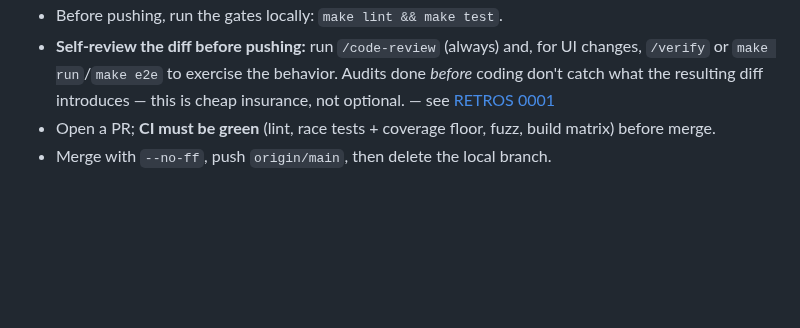
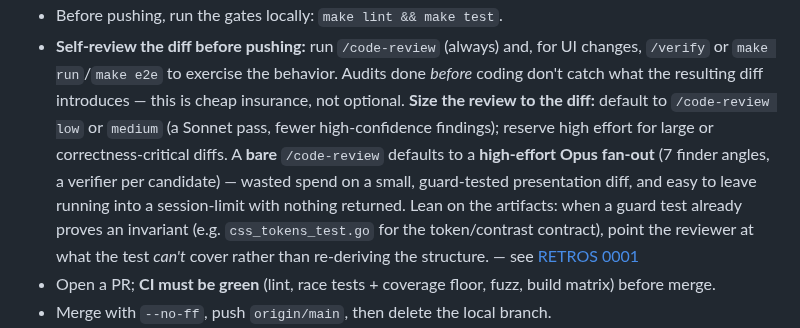
Before and after one commit to dotts-h/Copilot-sdk, a Markdown page: docs/CONVENTIONS.md, the part around the change. Rendered like a GitHub page; blank space fills up the shorter version.

Commit message:
docs(conventions): size /code-review effort to the diff — default low/medium, reserve high
A bare /code-review defaults to a high-effort Opus fan-out (7 finder angles + a
verifier per candidate). On a small, guard-tested presentation diff that is
wasted spend — and in one session it ran into the session-limit and returned
zero findings. Codify: default to a low/medium Sonnet pass, reserve high effort
for large or correctness-critical diffs, and lean on guard tests (e.g.
css_tokens_test.go) so the reviewer hunts what the test can't cover rather than
re-deriving proven structure.

https://claude.ai/code/session_012Equi6GdGhsuC8WKBNr6Dc

```diff
--- a/docs/CONVENTIONS.md
+++ b/docs/CONVENTIONS.md
@@ -38,7 +38,15 @@ Module: `github.com/dotts-h/copilot-sdk` · app *my-orchestra*.
 - **Self-review the diff before pushing:** run `/code-review` (always) and, for UI
   changes, `/verify` or `make run`/`make e2e` to exercise the behavior. Audits
   done *before* coding don't catch what the resulting diff introduces — this is
-  cheap insurance, not optional. — see [RETROS 0001](RETROS/0001-quality-and-architecture-hardening.md)
+  cheap insurance, not optional. **Size the review to the diff:** default to
+  `/code-review low` or `medium` (a Sonnet pass, fewer high-confidence findings);
+  reserve high effort for large or correctness-critical diffs. A **bare**
+  `/code-review` defaults to a **high-effort Opus fan-out** (7 finder angles, a
+  verifier per candidate) — wasted spend on a small, guard-tested presentation
+  diff, and easy to leave running into a session-limit with nothing returned.
+  Lean on the artifacts: when a guard test already proves an invariant (e.g.
+  `css_tokens_test.go` for the token/contrast contract), point the reviewer at
+  what the test *can't* cover rather than re-deriving the structure. — see [RETROS 0001](RETROS/0001-quality-and-architecture-hardening.md)
 - Open a PR; **CI must be green** (lint, race tests + coverage floor, fuzz, build matrix) before merge.
 - Merge with `--no-ff`, push `origin/main`, then delete the local branch.
 - **Fold supporting docs into the feature branch** — ADRs, REGRESSIONS, TECH_DEBT, and
```
